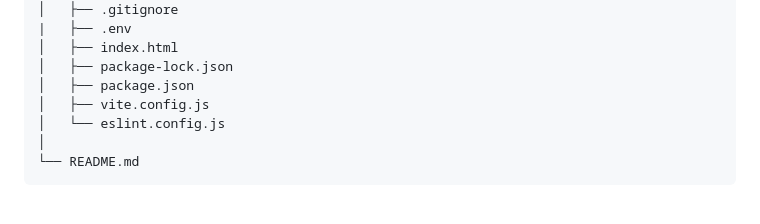
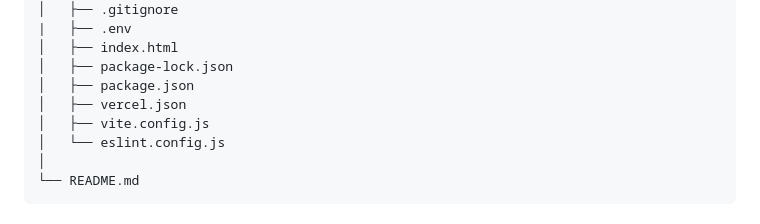
Before and after one commit to Aangi-Shah/Cartopia, a Markdown page: README.md, the part around the change. Rendered like a GitHub page.

```diff
--- a/README.md
+++ b/README.md
@@ -144,6 +144,7 @@ Cartopia/
 │   ├── index.html
 │   ├── package-lock.json
 │   ├── package.json
+│   ├── vercel.json
 │   ├── vite.config.js
 │   └── eslint.config.js
 │
```
